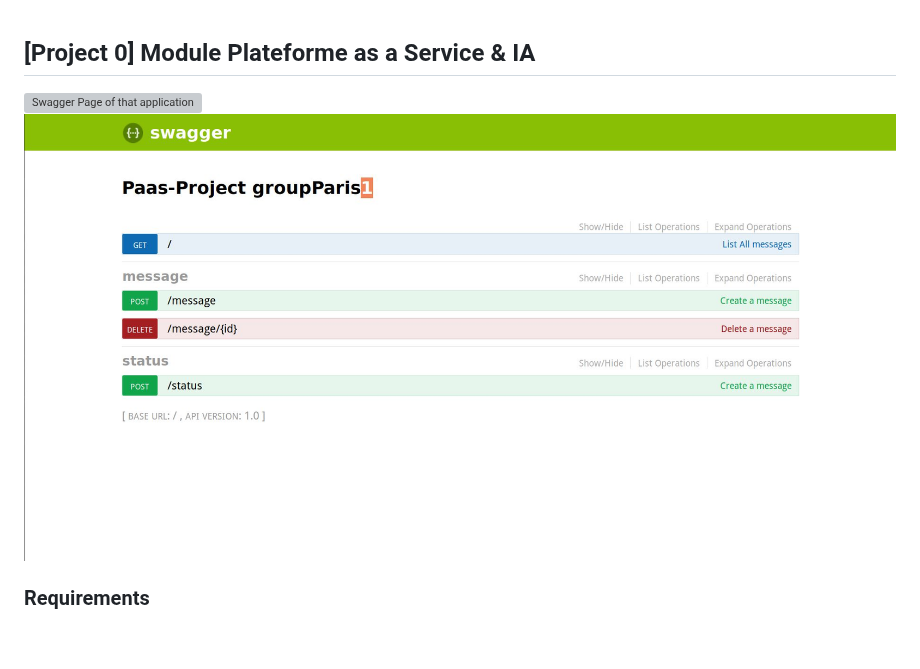
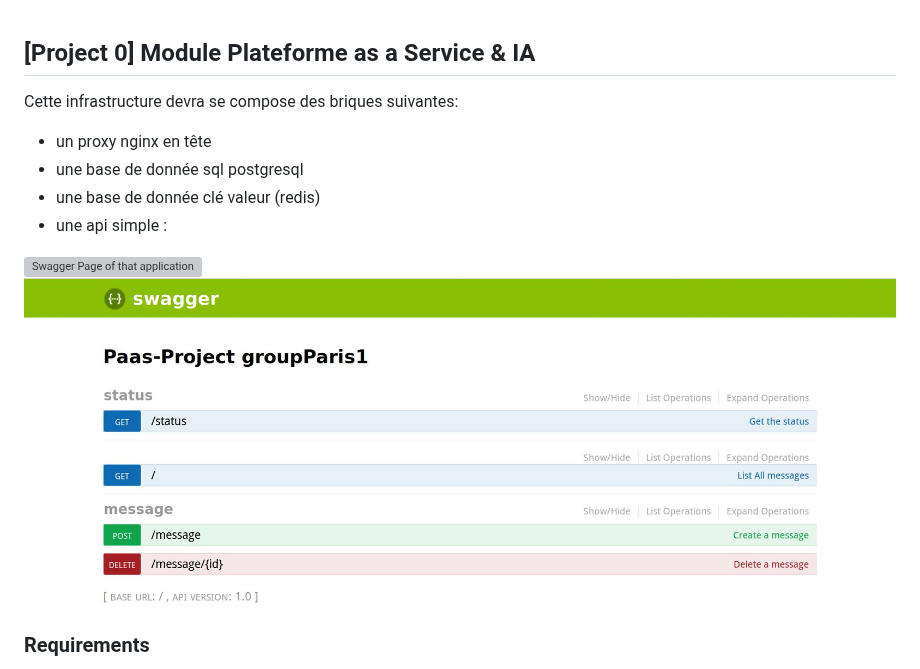
Before and after one commit to aminelouma99/paas_groupParis1_sujet0, a Markdown page: README.md, the part around the change. GitHub-like rendering; pictures changed too: img/Capture.JPG; blank space fills up the shorter version; grey boxes are pictures that could not be loaded.

Commit message:
add img

```diff
--- a/README.md
+++ b/README.md
@@ -1,9 +1,16 @@
 ## [Project 0] Module Plateforme as a Service & IA
+
+Cette infrastructure devra se compose des briques suivantes:
+- un proxy nginx en tête
+- une base de donnée sql postgresql
+- une base de donnée clé valeur (redis)
+- une api simple :
 
 <img
     alt="Swagger Page of that application"
     title="Swagger Page of that application" />
 ![alt text](img/Capture.JPG)
+
 ### Requirements
 
 * Node.js v8+ or Docker and Docker Compose
```
